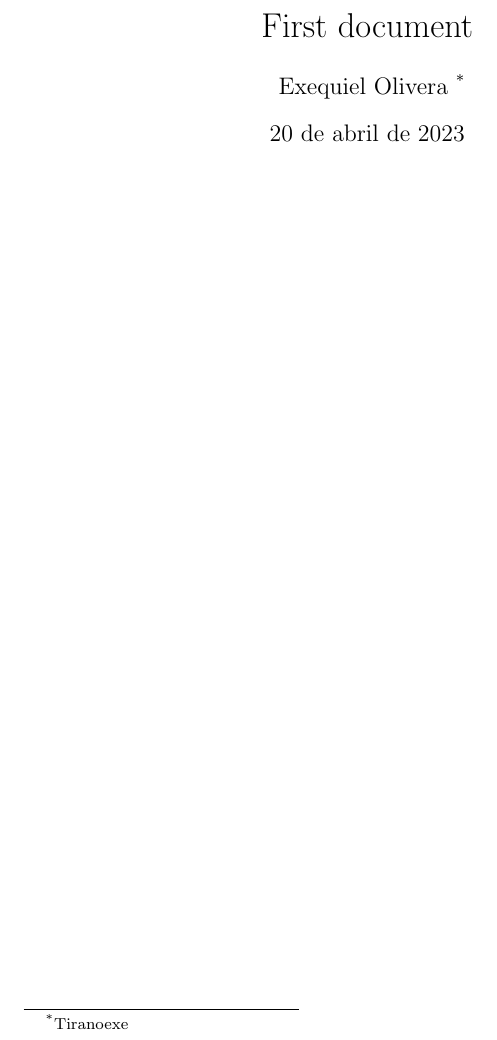
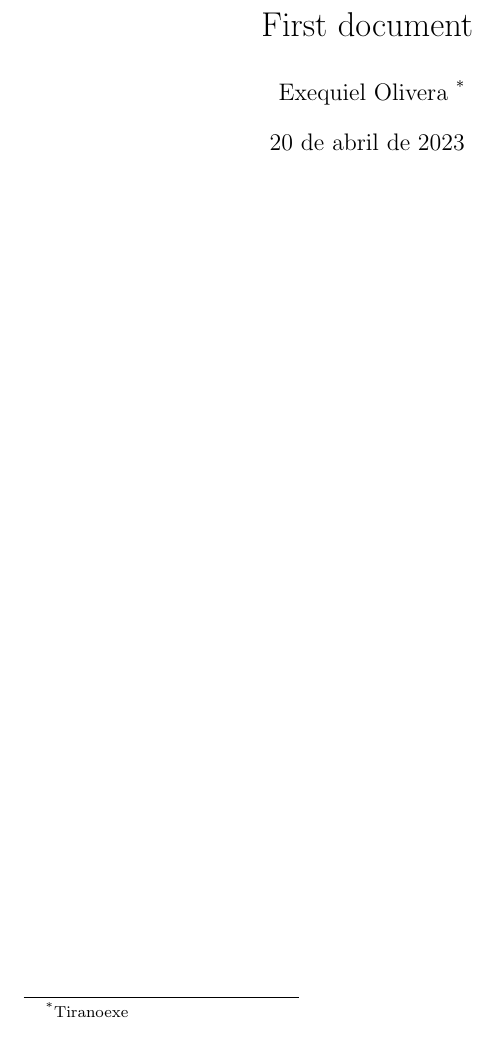
Before and after one commit to Tiranoexe/LaTex, a LaTeX paper (main.tex): part of page 1 of 13, cut so that both start at the same text. Compiled offline with pdfLaTeX.

```diff
--- a/main.tex
+++ b/main.tex
@@ -9,6 +9,11 @@
 \usepackage{float} % Poder mover los flotantes
 \usepackage{graphicx} % Agregar imagenes
 \graphicspath{{img/}}
+
+\usepackage{setspace} % Espaciado
+% \doublespacing Añade doble espacio
+% \spacing(3.5) Añade un espacio personalizado
+\onehalfspace % Añade un espacio y medio
 
 \begin{comment}
     comentario
```
